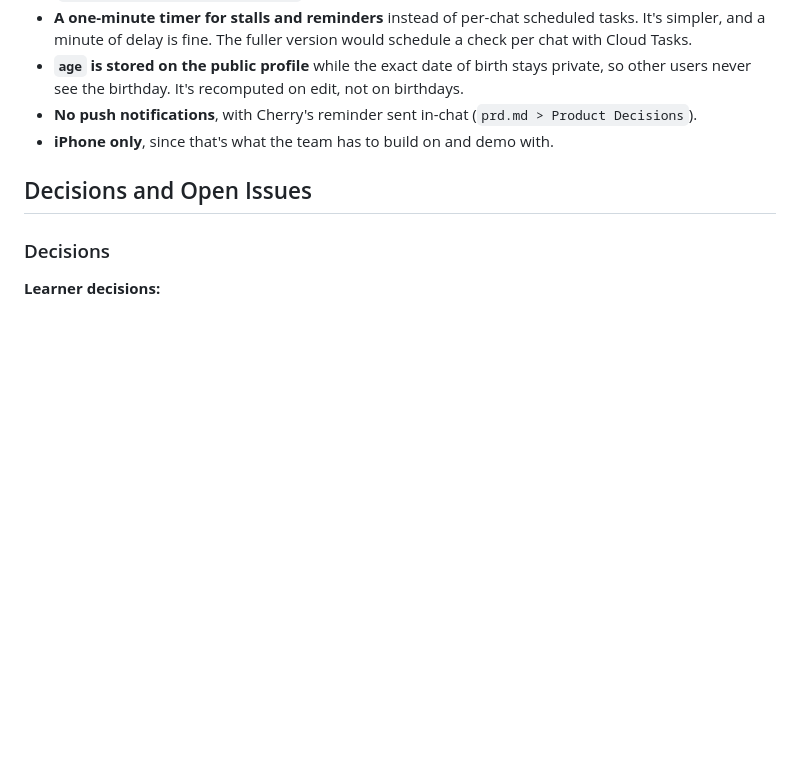
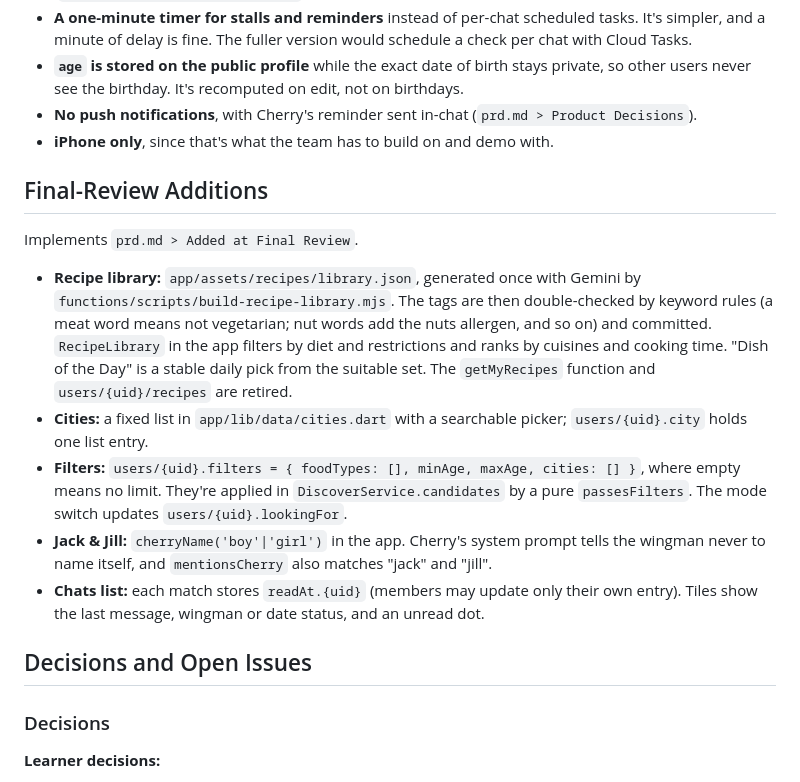
Before and after one commit to nagusubra/build_with_ai_basics, a Markdown page: devpost/spec.md, the part around the change. GitHub-like rendering; blank space fills up the shorter version.

```diff
--- a/devpost/spec.md
+++ b/devpost/spec.md
@@ -430,6 +430,14 @@ build_with_ai_basics/
 - **No push notifications**, with Cherry's reminder sent in-chat (`prd.md > Product Decisions`).
 - **iPhone only**, since that's what the team has to build on and demo with.
 
+## Final-Review Additions
+Implements `prd.md > Added at Final Review`.
+- **Recipe library:** `app/assets/recipes/library.json`, generated once with Gemini by `functions/scripts/build-recipe-library.mjs`. The tags are then double-checked by keyword rules (a meat word means not vegetarian; nut words add the nuts allergen, and so on) and committed. `RecipeLibrary` in the app filters by diet and restrictions and ranks by cuisines and cooking time. "Dish of the Day" is a stable daily pick from the suitable set. The `getMyRecipes` function and `users/{uid}/recipes` are retired.
+- **Cities:** a fixed list in `app/lib/data/cities.dart` with a searchable picker; `users/{uid}.city` holds one list entry.
+- **Filters:** `users/{uid}.filters = { foodTypes: [], minAge, maxAge, cities: [] }`, where empty means no limit. They're applied in `DiscoverService.candidates` by a pure `passesFilters`. The mode switch updates `users/{uid}.lookingFor`.
+- **Jack & Jill:** `cherryName('boy'|'girl')` in the app. Cherry's system prompt tells the wingman never to name itself, and `mentionsCherry` also matches "jack" and "jill".
+- **Chats list:** each match stores `readAt.{uid}` (members may update only their own entry). Tiles show the last message, wingman or date status, and an unread dot.
+
 ## Decisions and Open Issues
 
 ### Decisions
```
Also changed, not shown: devpost/checklist.md (+9 -0 lines), devpost/prd.md (+9 -2 lines).
